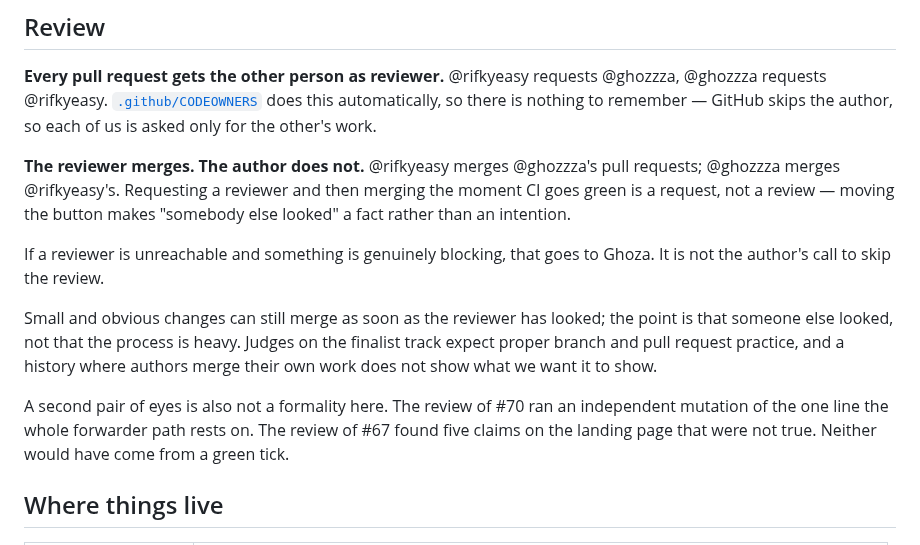
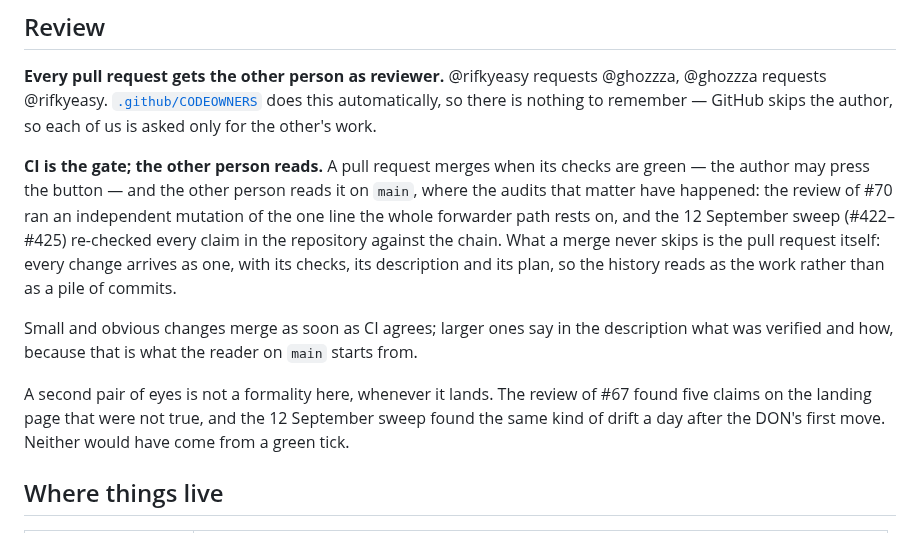
Before and after one commit to 0xHelico/helico, a Markdown page: CONTRIBUTING.md, the part around the change. GitHub-like rendering.

Commit message:
docs: say how merges actually happen
CI gates, the author may merge when green, the other person reads on
main. That is the practice of the last two days and the file now
describes it, rather than a rule the history contradicts.

Co-Authored-By: Claude Opus 5 <noreply@anthropic.com>

```diff
--- a/CONTRIBUTING.md
+++ b/CONTRIBUTING.md
@@ -128,22 +128,20 @@ worth the small overhead on anything substantial.
 automatically, so there is nothing to remember — GitHub skips the author, so each of us is
 asked only for the other's work.
 
-**The reviewer merges. The author does not.** @rifkyeasy merges @ghozzza's pull requests;
-@ghozzza merges @rifkyeasy's. Requesting a reviewer and then merging the moment CI goes green
-is a request, not a review — moving the button makes "somebody else looked" a fact rather than
-an intention.
+**CI is the gate; the other person reads.** A pull request merges when its checks are green —
+the author may press the button — and the other person reads it on `main`, where the audits
+that matter have happened: the review of #70 ran an independent mutation of the one line the
+whole forwarder path rests on, and the 12 September sweep (#422–#425) re-checked every claim in
+the repository against the chain. What a merge never skips is the pull request itself: every
+change arrives as one, with its checks, its description and its plan, so the history reads as
+the work rather than as a pile of commits.
 
-If a reviewer is unreachable and something is genuinely blocking, that goes to Ghoza. It is
-not the author's call to skip the review.
+Small and obvious changes merge as soon as CI agrees; larger ones say in the description what
+was verified and how, because that is what the reader on `main` starts from.
 
-Small and obvious changes can still merge as soon as the reviewer has looked; the point is
-that someone else looked, not that the process is heavy. Judges on the finalist track expect
-proper branch and pull request practice, and a history where authors merge their own work does
-not show what we want it to show.
-
-A second pair of eyes is also not a formality here. The review of #70 ran an independent
-mutation of the one line the whole forwarder path rests on. The review of #67 found five
-claims on the landing page that were not true. Neither would have come from a green tick.
+A second pair of eyes is not a formality here, whenever it lands. The review of #67 found five
+claims on the landing page that were not true, and the 12 September sweep found the same kind
+of drift a day after the DON's first move. Neither would have come from a green tick.
 
 ## Where things live
 
```
